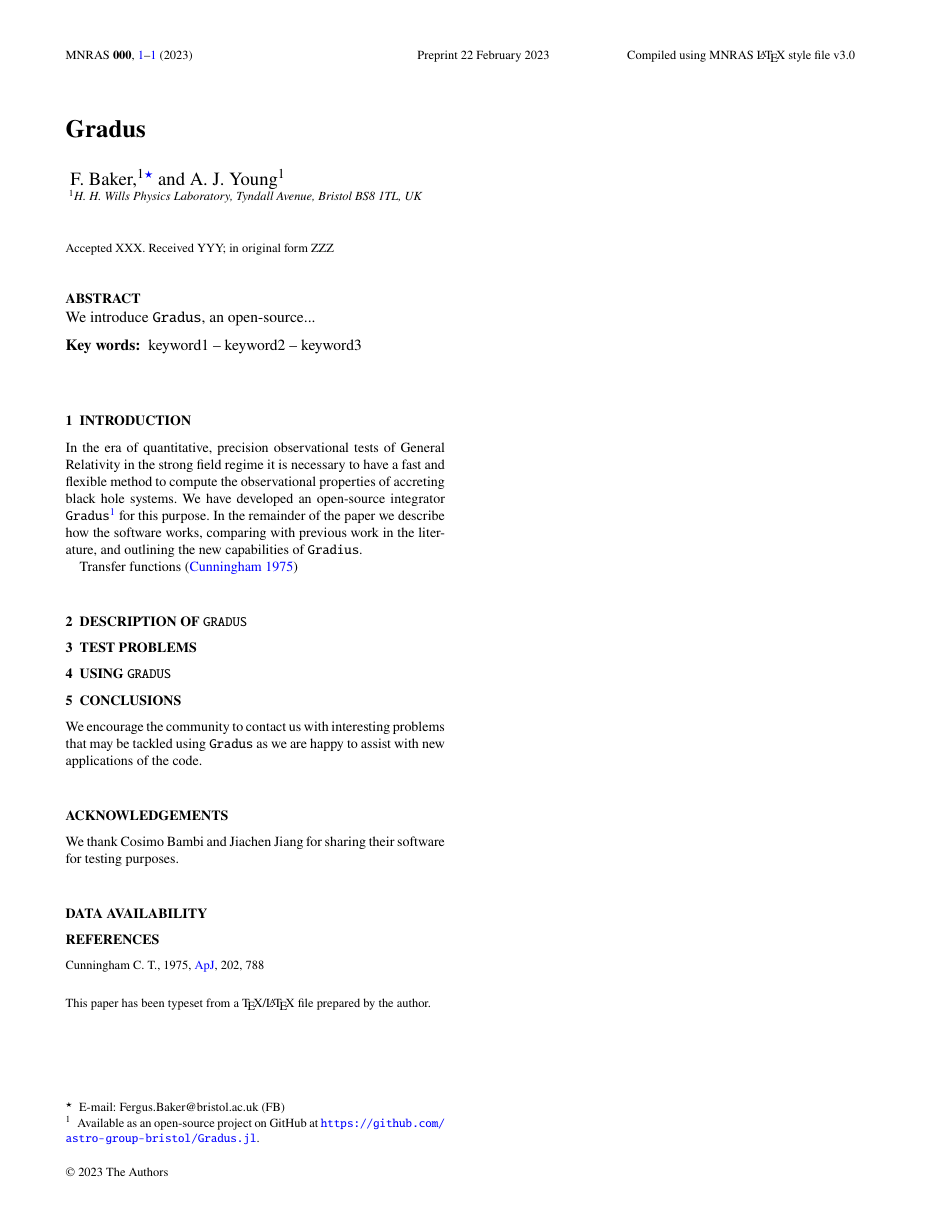
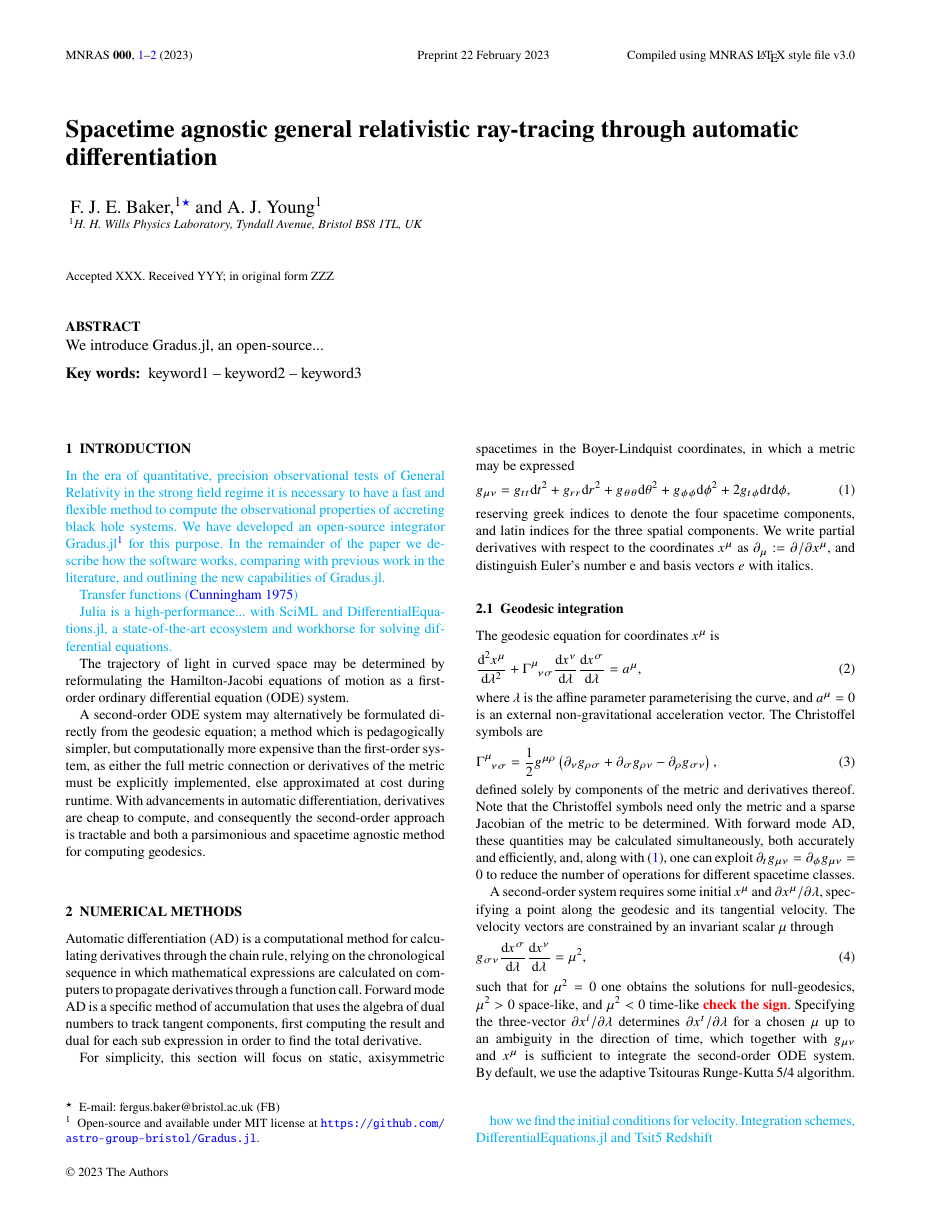
Before and after one commit to fjebaker/gradus-paper, a LaTeX paper (latex/gradus.tex, which reads latex/gradus.introduction.tex, latex/gradus.numerical-methods.tex): the whole page before the commit and page 1 of 2 after it. Compiled offline with pdfLaTeX; a LaTeX package or settings file that is missing is left out.

Commit message:
feat: layout for the paper

```diff
--- /dev/null
+++ b/latex/gradus.introduction.tex
@@ -0,0 +1,16 @@
+\section{Introduction}
+
+\notes{
+In the era of quantitative, precision observational tests of General Relativity in the strong field regime it is necessary to have a fast and flexible method to compute the observational properties of accreting black hole systems. We have developed an open-source integrator
+\Gradus\footnote{Open-source and available under MIT license at \url{https://github.com/astro-group-bristol/Gradus.jl}.} for this purpose. In the remainder of the paper we describe how the software works, comparing with previous work in the literature, and outlining the new capabilities of \Gradus.
+
+% Maybe some history of the problem with key references
+Transfer functions \citep{cunningham_effects_1975} % An example reference
+
+Julia is a high-performance... with SciML and DifferentialEquations.jl, a state-of-the-art ecosystem and workhorse for solving differential equations.
+}
+
+
+The trajectory of light in curved space may be determined by reformulating the Hamilton-Jacobi equations of motion as a first-order ordinary differential equation (ODE) system.
+
+A second-order ODE system may alternatively be formulated directly from the geodesic equation; a method which is pedagogically simpler, but computationally more expensive than the first-order system, as either the full metric connection or derivatives of the metric must be explicitly implemented, else approximated at cost during runtime. With advancements in automatic differentiation, derivatives are cheap to compute, and consequently the second-order approach is tractable and both a parsimonious and spacetime agnostic method for computing geodesics.
--- /dev/null
+++ b/latex/gradus.numerical-methods.tex
@@ -0,0 +1,57 @@
+\section{Numerical methods}
+
+Automatic differentiation (AD) is a computational method for calculating derivatives through the chain rule, relying on the chronological sequence in which mathematical expressions are calculated on computers to propagate derivatives through a function call. Forward mode AD is a specific method of accumulation that uses the algebra of dual numbers to track tangent components, first computing the result and dual for each sub expression in order to find the total derivative.
+
+For simplicity, this section will focus on static, axisymmetric spacetimes in the Boyer-Lindquist coordinates, in which a metric may be expressed
+\begin{equation}
+\label{eq:static_axisymmetric_metric}
+    g_{\mu\nu}
+    = g_{tt} \d t^2
+    + g_{rr} \d r^2
+    + g_{\theta\theta} \d \theta^2
+    + g_{\phi\phi} \d \phi^2
+    + 2g_{t\phi} \d t \d \phi,
+\end{equation}
+reserving greek indices to denote the four spacetime components, and latin indices for the three spatial components. We write partial derivatives with respect to the coordinates $x^\mu$ as $\partial_\mu := \partial / \partial x^\mu$, and distinguish Euler's number $\e$ and basis vectors $e$ with italics.
+
+
+%% SECTION: GEODESIC INTEGRATION
+\subsection{Geodesic integration}
+
+The geodesic equation for coordinates $x^\mu$ is
+\begin{equation}
+\label{eq:geodesic_equation}
+    \frac{\d^2 x^\mu}{\d \lambda^2}
+    + \utensor{\Gamma}{\mu}{\nu\sigma}
+    \frac{\d x^\nu}{\d \lambda}
+    \frac{\d x^\sigma}{\d \lambda}
+    = a^\mu,
+\end{equation}
+where $\lambda$ is the affine parameter parameterising the curve, and $a^\mu = 0$ is an external non-gravitational acceleration vector. The Christoffel symbols are
+\begin{equation}
+    \utensor{\Gamma}{\mu}{\nu\sigma}
+    = \frac{1}{2} g^{\mu\rho}
+    \left(
+        \partial_{\nu}g_{\rho \sigma}
+        + \partial_{\sigma}g_{\rho \nu}
+        - \partial_{\rho}g_{\sigma \nu}
+    \right),
+\end{equation}
+defined solely by components of the metric and derivatives thereof. Note that the Christoffel symbols need only the metric and a sparse Jacobian of the metric to be determined. With forward mode AD, these quantities may be calculated simultaneously, both accurately and efficiently, and, along with \eqref{eq:static_axisymmetric_metric}, one can exploit $\partial_t g_{\mu\nu} = \partial_\phi g_{\mu\nu} = 0$ to reduce the number of operations for different spacetime classes.
+
+A second-order system requires some initial $x^\mu$ and $\partial x^\mu / \partial \lambda$, specifying a point along the geodesic and its tangential velocity. The velocity vectors are constrained by an invariant scalar $\mu$ through
+\begin{equation}
+    g_{\sigma\nu} \deriv{x^\sigma}{\lambda} \deriv{x^\nu}{\lambda} = \mu^2,
+\end{equation}
+such that for $\mu^2 = 0$ one obtains the solutions for null-geodesics, $\mu^2 > 0$ space-like, and $\mu^2 < 0$ time-like \todo{check the sign}. Specifying the three-vector $\partial x^i / \partial \lambda$ determines $\partial x^t / \partial \lambda$ for a chosen $\mu$ up to an ambiguity in the direction of time, which together with $g_{\mu\nu}$ and $x^\mu$ is sufficient to integrate the second-order ODE system. By default, we use the adaptive Tsitouras Runge-Kutta 5/4 algorithm.
+\\[1em]
+
+\notes{
+how we find the initial conditions for velocity.
+Integration schemes, DifferentialEquations.jl and Tsit5
+Redshift
+}
+
+\subsection{Solving for special orbits}
+\notes{
+How we find circular orbits, how we find ISCO, photon radius, event horizon
--- a/latex/gradus.tex
+++ b/latex/gradus.tex
@@ -90,7 +82,7 @@ $^{1}$H. H. Wills Physics Laboratory, Tyndall Avenue, Bristol BS8 1TL, UK
 
 % Abstract of the paper
 \begin{abstract}
-	We introduce {\tt Gradus}, an open-source...
+	We introduce \Gradus, an open-source...
 \end{abstract}
 
 % Select between one and six entries from the list of approved keywords.
@@ -103,12 +95,12 @@ keyword1 -- keyword2 -- keyword3
 
 %%%%%%%%%%%%%%%%% BODY OF PAPER %%%%%%%%%%%%%%%%%%
 
-\section{Introduction}
+%% INTRODUCTION
+\input{gradus.introduction.tex}
 
-In the era of quantitative, precision observational tests of General Relativity in the strong field regime it is necessary to have a fast and flexible method to compute the observational properties of accreting black hole systems. We have developed an open-source integrator
-{\tt Gradus}\footnote{Available as an open-source project on GitHub at \url{https://github.com/astro-group-bristol/Gradus.jl}.} for this purpose. In the remainder of the paper we describe how the software works, comparing with previous work in the literature, and outlining the new capabilities of {\tt Gradius}. % Draft - need to include references to review articles, mention things like black hole spin, thick discs, narrow components of iron lines, orbiting hot spots, quasi periodic oscillations, reverberation lags (versus frequency and energy), tidal disruption events and more!
+%% NUMERICAL METHODS
+\input{gradus.numerical-methods.tex}
 
-% Maybe some history of the problem with key references
-Transfer functions \citep{cunningham_effects_1975} % An example reference
+%% DESCRIPTION OF THE CODE
+\section{Description of the code}
 
-\section{Description of {\tt Gradus}} % Need to think of more interesting Section titles!
@@ -122,7 +151,6 @@ Transfer functions \citep{cunningham_effects_1975} % An example reference
 % 	\label{fig:some_figure_reference}
 % \end{figure}
 
-\section{Test problems}
 
 % Note this is not an exhaustive list!
 % Thick discs
@@ -132,10 +160,8 @@ Transfer functions \citep{cunningham_effects_1975} % An example reference
 % 	Time lags versus frequency
 % 	Time lags versus energy
 
-\section{Using {\tt Gradus}}
 
 % Description of how the community can use Gradus and how to make table models.
 
 \section{Conclusions}
 
-We encourage the community to contact us with interesting problems that may be tackled using {\tt Gradus} as we are happy to assist with new applications of the code.
@@ -146,14 +176,13 @@ We encourage the community to contact us with interesting problems that may be t
 
-We thank Cosimo Bambi and Jiachen Jiang for sharing their software for testing purposes.
+We thank Cosimo Bambi and Jiachen Jiang for sharing their software for testing purposes. FB thanks Rosie Baker for her debugging assistance, and Gabriella Kirkpatrick for her insights and conversations.
+
+
+Budgetary codes and sponsors including AIMLAC, UKRI
 
 %%%%%%%%%%%%%%%%%%%%%%%%%%%%%%%%%%%%%%%%%%%%%%%%%%
 \section*{Data Availability}
 
-
 % The inclusion of a Data Availability Statement is a requirement for articles published in MNRAS. Data Availability Statements provide a standardised format for readers to understand the availability of data underlying the research results described in the article. The statement may refer to original data generated in the course of the study or to third-party data analysed in the article. The statement should describe and provide means of access, where possible, by linking to the data or providing the required accession numbers for the relevant databases or DOIs.
-
-
-
 
 %%%%%%%%%%%%%%%%%%%% REFERENCES %%%%%%%%%%%%%%%%%%
 
```
Also changed, not shown: latex/custom-commands.tex (added, +12 -0 lines), latex/gradus.bib (+8 -0 lines), latex/gradus.pdf, latex/gradus.numerical-methods.tex (32 more changed lines), latex/gradus.tex (68 more changed lines).
